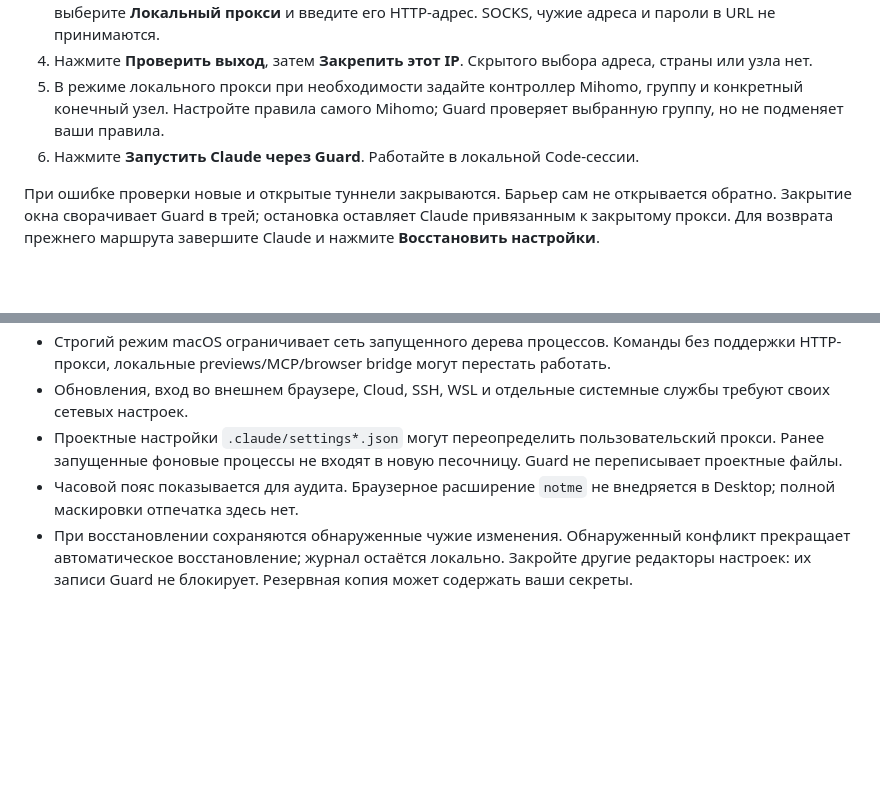
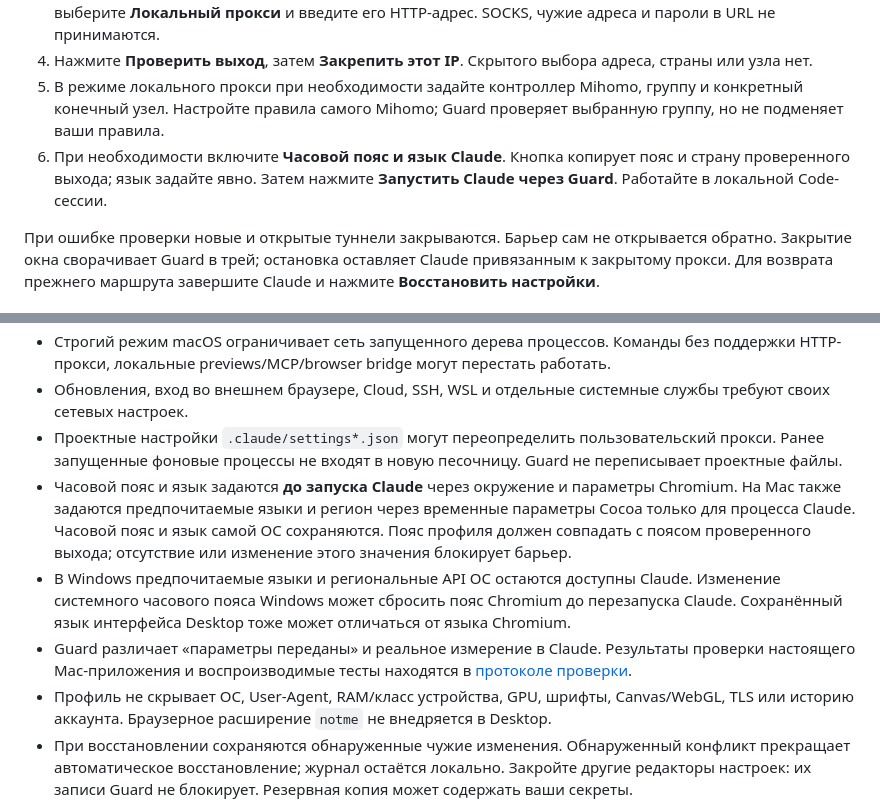
Before and after one commit to w1zardz/claude-desktop-guard, a Markdown page: README.ru.md, 2 parts joined by grey strips. Drawn GitHub-style; blank space fills up the shorter version.

Commit message:
Добавлены часовой пояс и язык приложения с проверкой окружения

```diff
--- a/README.ru.md
+++ b/README.ru.md
@@ -13,7 +13,7 @@
 3. Запустите VPN. Для **AmneziaWG** выберите режим **Amnezia VPN**, обновите список и явно выберите активный интерфейс с его индексом и IPv4-адресом. HTTP-вход Amnezia не нужен. Для Clash/Mihomo выберите **Локальный прокси** и введите его HTTP-адрес. SOCKS, чужие адреса и пароли в URL не принимаются.
 4. Нажмите **Проверить выход**, затем **Закрепить этот IP**. Скрытого выбора адреса, страны или узла нет.
 5. В режиме локального прокси при необходимости задайте контроллер Mihomo, группу и конкретный конечный узел. Настройте правила самого Mihomo; Guard проверяет выбранную группу, но не подменяет ваши правила.
-6. Нажмите **Запустить Claude через Guard**. Работайте в локальной Code-сессии.
+6. При необходимости включите **Часовой пояс и язык Claude**. Кнопка копирует пояс и страну проверенного выхода; язык задайте явно. Затем нажмите **Запустить Claude через Guard**. Работайте в локальной Code-сессии.
 
 При ошибке проверки новые и открытые туннели закрываются. Барьер сам не открывается обратно. Закрытие окна сворачивает Guard в трей; остановка оставляет Claude привязанным к закрытому прокси. Для возврата прежнего маршрута завершите Claude и нажмите **Восстановить настройки**.
 
@@ -30,7 +30,10 @@
 - Строгий режим macOS ограничивает сеть запущенного дерева процессов. Команды без поддержки HTTP-прокси, локальные previews/MCP/browser bridge могут перестать работать.
 - Обновления, вход во внешнем браузере, Cloud, SSH, WSL и отдельные системные службы требуют своих сетевых настроек.
 - Проектные настройки `.claude/settings*.json` могут переопределить пользовательский прокси. Ранее запущенные фоновые процессы не входят в новую песочницу. Guard не переписывает проектные файлы.
-- Часовой пояс показывается для аудита. Браузерное расширение `notme` не внедряется в Desktop; полной маскировки отпечатка здесь нет.
+- Часовой пояс и язык задаются **до запуска Claude** через окружение и параметры Chromium. На Mac также задаются предпочитаемые языки и регион через временные параметры Cocoa только для процесса Claude. Часовой пояс и язык самой ОС сохраняются. Пояс профиля должен совпадать с поясом проверенного выхода; отсутствие или изменение этого значения блокирует барьер.
+- В Windows предпочитаемые языки и региональные API ОС остаются доступны Claude. Изменение системного часового пояса Windows может сбросить пояс Chromium до перезапуска Claude. Сохранённый язык интерфейса Desktop тоже может отличаться от языка Chromium.
+- Guard различает «параметры переданы» и реальное измерение в Claude. Результаты проверки настоящего Mac-приложения и воспроизводимые тесты находятся в [протоколе проверки](docs/client-validation.md).
+- Профиль не скрывает ОС, User-Agent, RAM/класс устройства, GPU, шрифты, Canvas/WebGL, TLS или историю аккаунта. Браузерное расширение `notme` не внедряется в Desktop.
 - При восстановлении сохраняются обнаруженные чужие изменения. Обнаруженный конфликт прекращает автоматическое восстановление; журнал остаётся локально. Закройте другие редакторы настроек: их записи Guard не блокирует. Резервная копия может содержать ваши секреты.
 
 Исходники и полные технические границы: [README](README.md). MIT; [лицензии и источники идей](THIRD_PARTY_NOTICES.md).
```
Also changed, not shown: README.md (+9 -2 lines), SECURITY.md (+2 -0 lines), docs/client-validation.md (added, +64 -0 lines), docs/screenshot.png, 15 other files.
